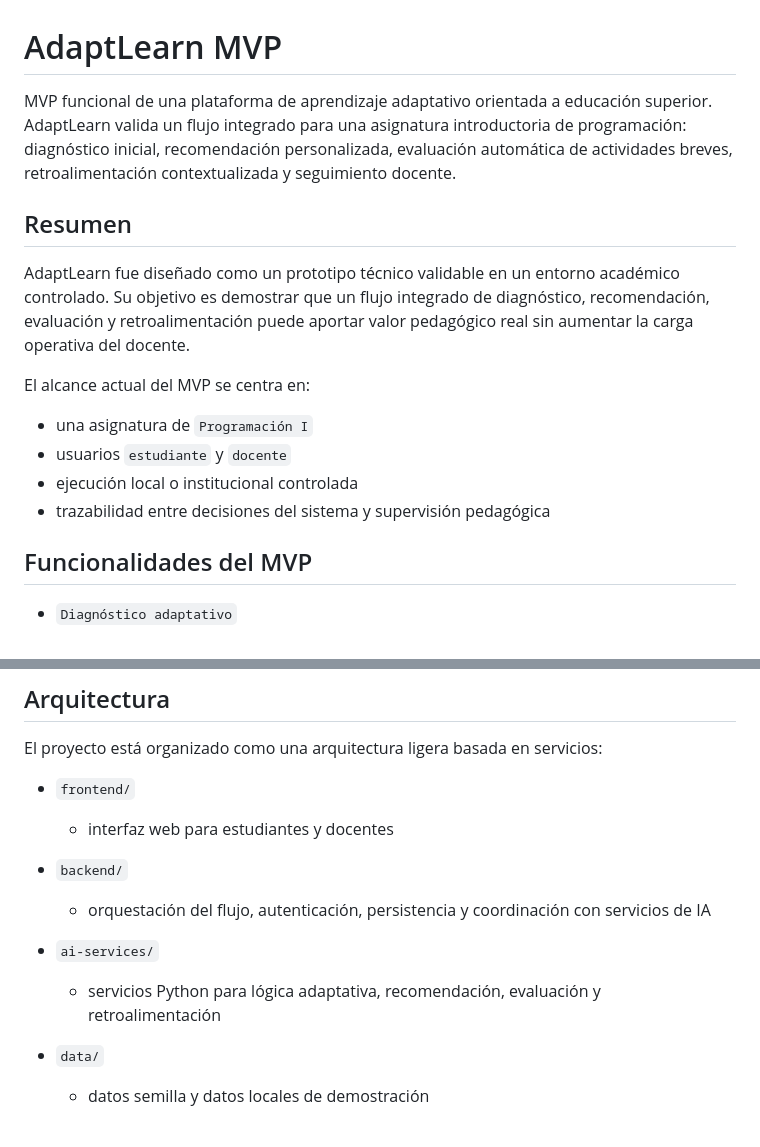
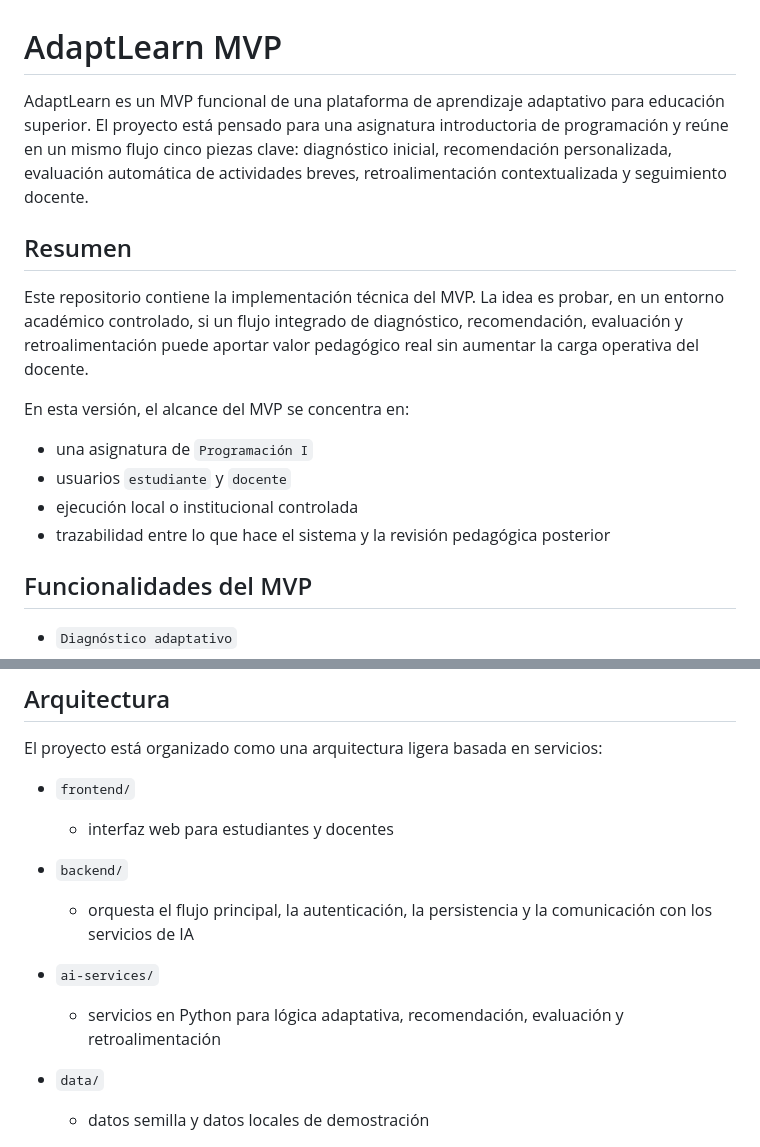
Before and after one commit to aisner/adaptlearn-mvp, a Markdown page: README.md, 2 parts joined by grey strips. Rendered like a GitHub page.

```diff
--- a/README.md
+++ b/README.md
@@ -1,17 +1,17 @@
 # AdaptLearn MVP
 
-MVP funcional de una plataforma de aprendizaje adaptativo orientada a educación superior. AdaptLearn valida un flujo integrado para una asignatura introductoria de programación: diagnóstico inicial, recomendación personalizada, evaluación automática de actividades breves, retroalimentación contextualizada y seguimiento docente.
+AdaptLearn es un MVP funcional de una plataforma de aprendizaje adaptativo para educación superior. El proyecto está pensado para una asignatura introductoria de programación y reúne en un mismo flujo cinco piezas clave: diagnóstico inicial, recomendación personalizada, evaluación automática de actividades breves, retroalimentación contextualizada y seguimiento docente.
 
 ## Resumen
 
-AdaptLearn fue diseñado como un prototipo técnico validable en un entorno académico controlado. Su objetivo es demostrar que un flujo integrado de diagnóstico, recomendación, evaluación y retroalimentación puede aportar valor pedagógico real sin aumentar la carga operativa del docente.
+Este repositorio contiene la implementación técnica del MVP. La idea es probar, en un entorno académico controlado, si un flujo integrado de diagnóstico, recomendación, evaluación y retroalimentación puede aportar valor pedagógico real sin aumentar la carga operativa del docente.
 
-El alcance actual del MVP se centra en:
+En esta versión, el alcance del MVP se concentra en:
 
 - una asignatura de `Programación I`
 - usuarios `estudiante` y `docente`
 - ejecución local o institucional controlada
-- trazabilidad entre decisiones del sistema y supervisión pedagógica
+- trazabilidad entre lo que hace el sistema y la revisión pedagógica posterior
 
 ## Funcionalidades del MVP
 
@@ -52,10 +52,10 @@ El proyecto está organizado como una arquitectura ligera basada en servicios:
   - interfaz web para estudiantes y docentes
 
 - `backend/`
-  - orquestación del flujo, autenticación, persistencia y coordinación con servicios de IA
+  - orquesta el flujo principal, la autenticación, la persistencia y la comunicación con los servicios de IA
 
 - `ai-services/`
-  - servicios Python para lógica adaptativa, recomendación, evaluación y retroalimentación
+  - servicios en Python para lógica adaptativa, recomendación, evaluación y retroalimentación
 
 - `data/`
   - datos semilla y datos locales de demostración
```
Also changed, not shown: other parts of README.md (+15 -15 lines).
